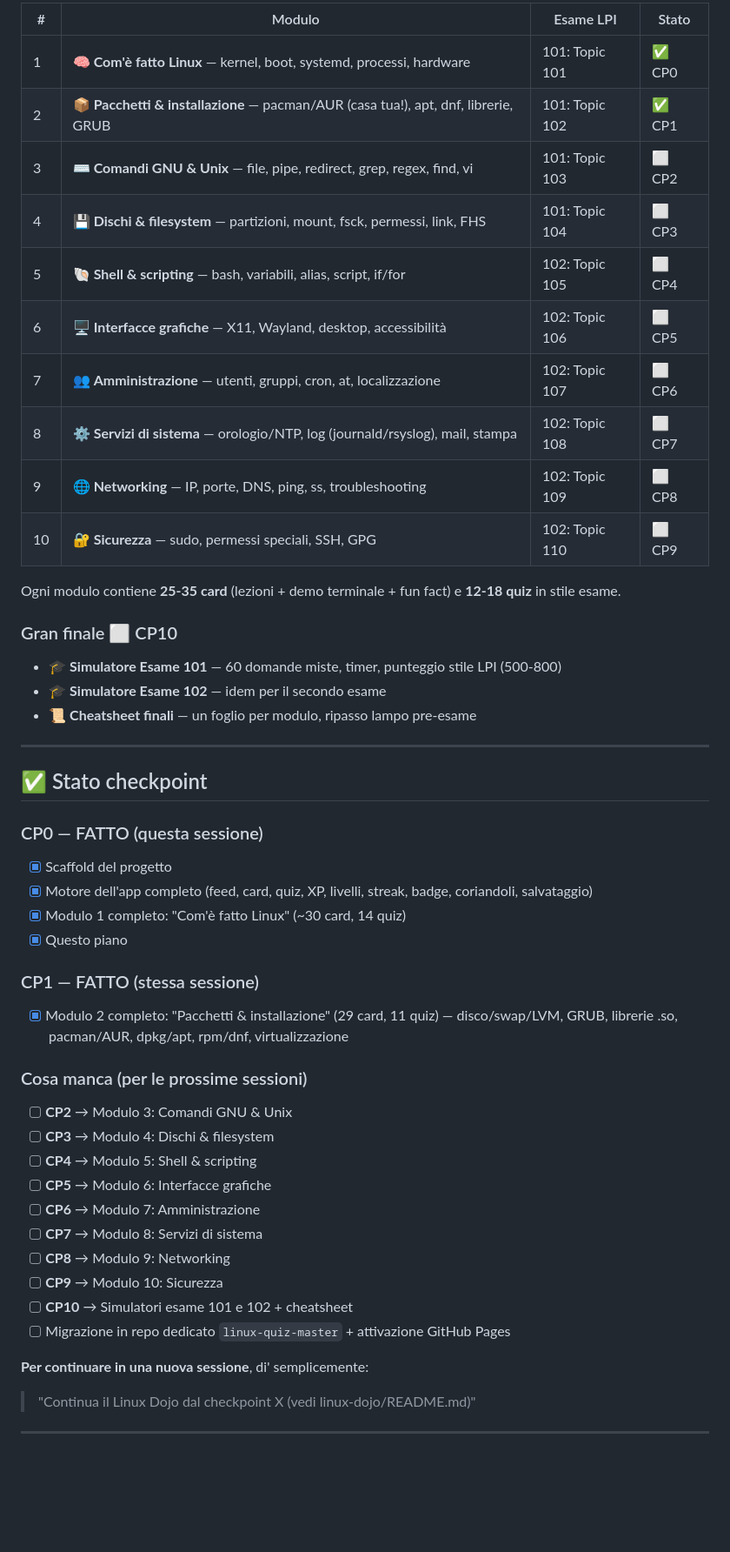
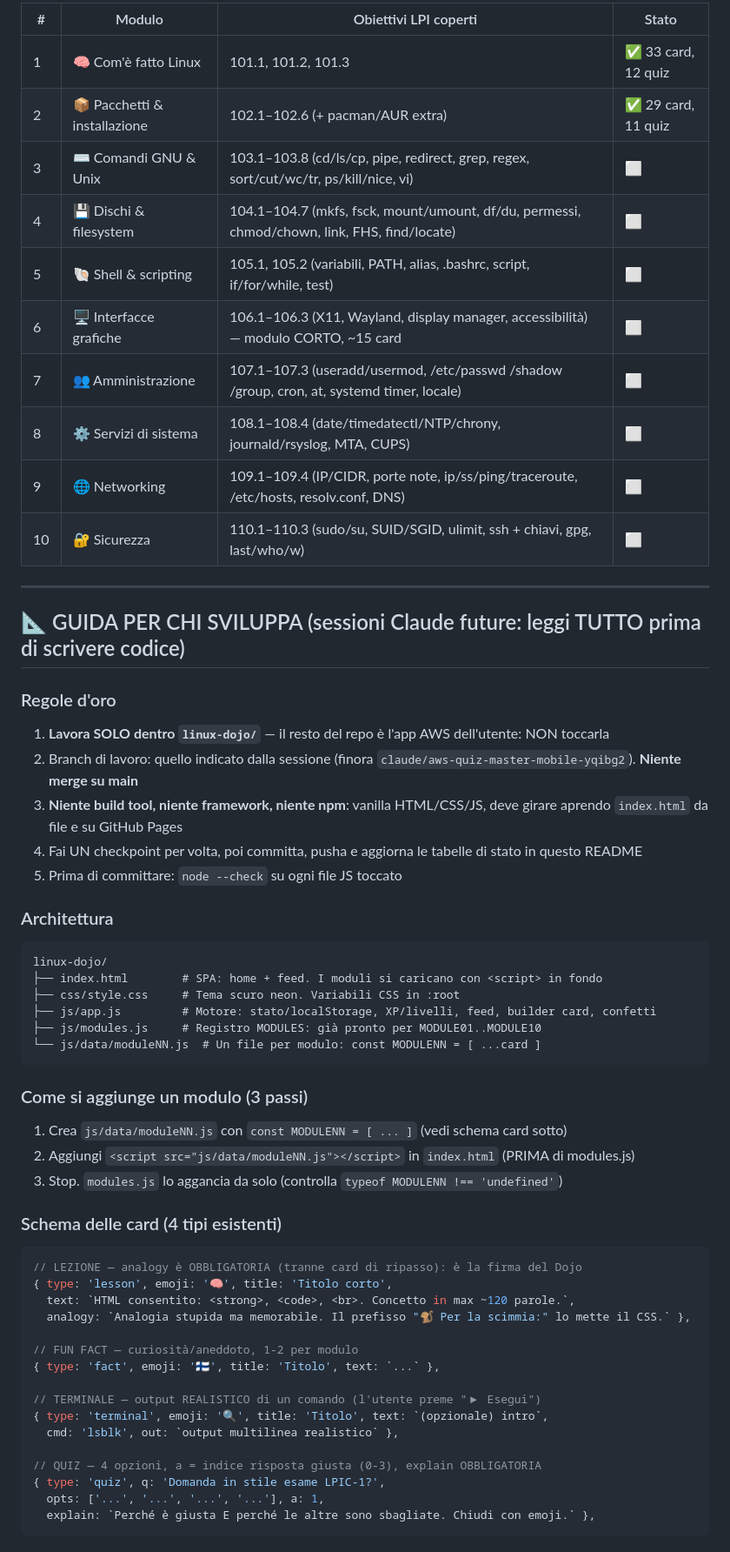
Before and after one commit to loremona/aws-quiz-master, a Markdown page: linux-dojo/README.md, the part around one of its changes. Shown at 87% size. Rendered like a GitHub page; blank space fills up the shorter version.

````diff
--- a/linux-dojo/README.md
+++ b/linux-dojo/README.md
@@ -43,48 +48,60 @@ I progressi (XP, streak, moduli completati) si salvano nel browser (localStorage
 
-| # | Modulo | Esame LPI | Stato |
-|---|--------|-----------|-------|
-| 1 | 🧠 **Com'è fatto Linux** — kernel, boot, systemd, processi, hardware | 101: Topic 101 | ✅ CP0 |
-| 2 | 📦 **Pacchetti & installazione** — pacman/AUR (casa tua!), apt, dnf, librerie, GRUB | 101: Topic 102 | ✅ CP1 |
-| 3 | ⌨️ **Comandi GNU & Unix** — file, pipe, redirect, grep, regex, find, vi | 101: Topic 103 | ⬜ CP2 |
-| 4 | 💾 **Dischi & filesystem** — partizioni, mount, fsck, permessi, link, FHS | 101: Topic 104 | ⬜ CP3 |
-| 5 | 🐚 **Shell & scripting** — bash, variabili, alias, script, if/for | 102: Topic 105 | ⬜ CP4 |
-| 6 | 🖥️ **Interfacce grafiche** — X11, Wayland, desktop, accessibilità | 102: Topic 106 | ⬜ CP5 |
-| 7 | 👥 **Amministrazione** — utenti, gruppi, cron, at, localizzazione | 102: Topic 107 | ⬜ CP6 |
-| 8 | ⚙️ **Servizi di sistema** — orologio/NTP, log (journald/rsyslog), mail, stampa | 102: Topic 108 | ⬜ CP7 |
-| 9 | 🌐 **Networking** — IP, porte, DNS, ping, ss, troubleshooting | 102: Topic 109 | ⬜ CP8 |
-| 10 | 🔐 **Sicurezza** — sudo, permessi speciali, SSH, GPG | 102: Topic 110 | ⬜ CP9 |
-
-Ogni modulo contiene **25-35 card** (lezioni + demo terminale + fun fact) e **12-18 quiz** in stile esame.
-
-### Gran finale ⬜ CP10
-- 🎓 **Simulatore Esame 101** — 60 domande miste, timer, punteggio stile LPI (500-800)
-- 🎓 **Simulatore Esame 102** — idem per il secondo esame
-- 📜 **Cheatsheet finali** — un foglio per modulo, ripasso lampo pre-esame
+| # | Modulo | Obiettivi LPI coperti | Stato |
+|---|--------|----------------------|-------|
+| 1 | 🧠 Com'è fatto Linux | 101.1, 101.2, 101.3 | ✅ 33 card, 12 quiz |
+| 2 | 📦 Pacchetti & installazione | 102.1–102.6 (+ pacman/AUR extra) | ✅ 29 card, 11 quiz |
+| 3 | ⌨️ Comandi GNU & Unix | 103.1–103.8 (cd/ls/cp, pipe, redirect, grep, regex, sort/cut/wc/tr, ps/kill/nice, vi) | ⬜ |
+| 4 | 💾 Dischi & filesystem | 104.1–104.7 (mkfs, fsck, mount/umount, df/du, permessi, chmod/chown, link, FHS, find/locate) | ⬜ |
+| 5 | 🐚 Shell & scripting | 105.1, 105.2 (variabili, PATH, alias, .bashrc, script, if/for/while, test) | ⬜ |
+| 6 | 🖥️ Interfacce grafiche | 106.1–106.3 (X11, Wayland, display manager, accessibilità) — modulo CORTO, ~15 card | ⬜ |
+| 7 | 👥 Amministrazione | 107.1–107.3 (useradd/usermod, /etc/passwd /shadow /group, cron, at, systemd timer, locale) | ⬜ |
+| 8 | ⚙️ Servizi di sistema | 108.1–108.4 (date/timedatectl/NTP/chrony, journald/rsyslog, MTA, CUPS) | ⬜ |
+| 9 | 🌐 Networking | 109.1–109.4 (IP/CIDR, porte note, ip/ss/ping/traceroute, /etc/hosts, resolv.conf, DNS) | ⬜ |
+| 10 | 🔐 Sicurezza | 110.1–110.3 (sudo/su, SUID/SGID, ulimit, ssh + chiavi, gpg, last/who/w) | ⬜ |
 
 ---
 
-## ✅ Stato checkpoint
+## 📐 GUIDA PER CHI SVILUPPA (sessioni Claude future: leggi TUTTO prima di scrivere codice)
 
-### CP0 — FATTO (questa sessione)
-- [x] Scaffold del progetto
-- [x] Motore dell'app completo (feed, card, quiz, XP, livelli, streak, badge, coriandoli, salvataggio)
-- [x] Modulo 1 completo: "Com'è fatto Linux" (~30 card, 14 quiz)
-- [x] Questo piano
+### Regole d'oro
+1. **Lavora SOLO dentro `linux-dojo/`** — il resto del repo è l'app AWS dell'utente: NON toccarla
+2. Branch di lavoro: quello indicato dalla sessione (finora `claude/aws-quiz-master-mobile-yqibg2`). **Niente merge su main**
+3. **Niente build tool, niente framework, niente npm**: vanilla HTML/CSS/JS, deve girare aprendo `index.html` da file e su GitHub Pages
+4. Fai UN checkpoint per volta, poi committa, pusha e aggiorna le tabelle di stato in questo README
+5. Prima di committare: `node --check` su ogni file JS toccato
 
-### CP1 — FATTO (stessa sessione)
-- [x] Modulo 2 completo: "Pacchetti & installazione" (29 card, 11 quiz) — disco/swap/LVM, GRUB, librerie .so, pacman/AUR, dpkg/apt, rpm/dnf, virtualizzazione
+### Architettura
+```
+linux-dojo/
+├── index.html        # SPA: home + feed. I moduli si caricano con <script> in fondo
+├── css/style.css     # Tema scuro neon. Variabili CSS in :root
+├── js/app.js         # Motore: stato/localStorage, XP/livelli, feed, builder card, confetti
+├── js/modules.js     # Registro MODULES: già pronto per MODULE01..MODULE10
+└── js/data/moduleNN.js  # Un file per modulo: const MODULENN = [ ...card ]
+```
 
-### Cosa manca (per le prossime sessioni)
-- [ ] **CP2** → Modulo 3: Comandi GNU & Unix
-- [ ] **CP3** → Modulo 4: Dischi & filesystem
-- [ ] **CP4** → Modulo 5: Shell & scripting
-- [ ] **CP5** → Modulo 6: Interfacce grafiche
-- [ ] **CP6** → Modulo 7: Amministrazione
-- [ ] **CP7** → Modulo 8: Servizi di sistema
-- [ ] **CP8** → Modulo 9: Networking
-- [ ] **CP9** → Modulo 10: Sicurezza
-- [ ] **CP10** → Simulatori esame 101 e 102 + cheatsheet
-- [ ] Migrazione in repo dedicato `linux-quiz-master` + attivazione GitHub Pages
+### Come si aggiunge un modulo (3 passi)
+1. Crea `js/data/moduleNN.js` con `const MODULENN = [ ... ]` (vedi schema card sotto)
+2. Aggiungi `<script src="js/data/moduleNN.js"></script>` in `index.html` (PRIMA di modules.js)
+3. Stop. `modules.js` lo aggancia da solo (controlla `typeof MODULENN !== 'undefined'`)
 
-**Per continuare in una nuova sessione**, di' semplicemente:
-> "Continua il Linux Dojo dal checkpoint X (vedi linux-dojo/README.md)"
+### Schema delle card (4 tipi esistenti)
+```js
+// LEZIONE — analogy è OBBLIGATORIA (tranne card di ripasso): è la firma del Dojo
+{ type: 'lesson', emoji: '🧠', title: 'Titolo corto',
+  text: `HTML consentito: <strong>, <code>, <br>. Concetto in max ~120 parole.`,
+  analogy: `Analogia stupida ma memorabile. Il prefisso "🐒 Per la scimmia:" lo mette il CSS.` },
+
+// FUN FACT — curiosità/aneddoto, 1-2 per modulo
+{ type: 'fact', emoji: '🇫🇮', title: 'Titolo', text: `...` },
+
+// TERMINALE — output REALISTICO di un comando (l'utente preme "▶ Esegui")
+{ type: 'terminal', emoji: '🔍', title: 'Titolo', text: `(opzionale) intro`,
+  cmd: 'lsblk', out: `output multilinea realistico` },
+
+// QUIZ — 4 opzioni, a = indice risposta giusta (0-3), explain OBBLIGATORIA
+{ type: 'quiz', q: 'Domanda in stile esame LPIC-1?',
+  opts: ['...', '...', '...', '...'], a: 1,
+  explain: `Perché è giusta E perché le altre sono sbagliate. Chiudi con emoji.` },
+```
+
````
Also changed, not shown: other parts of linux-dojo/README.md (+87 -35 lines).
